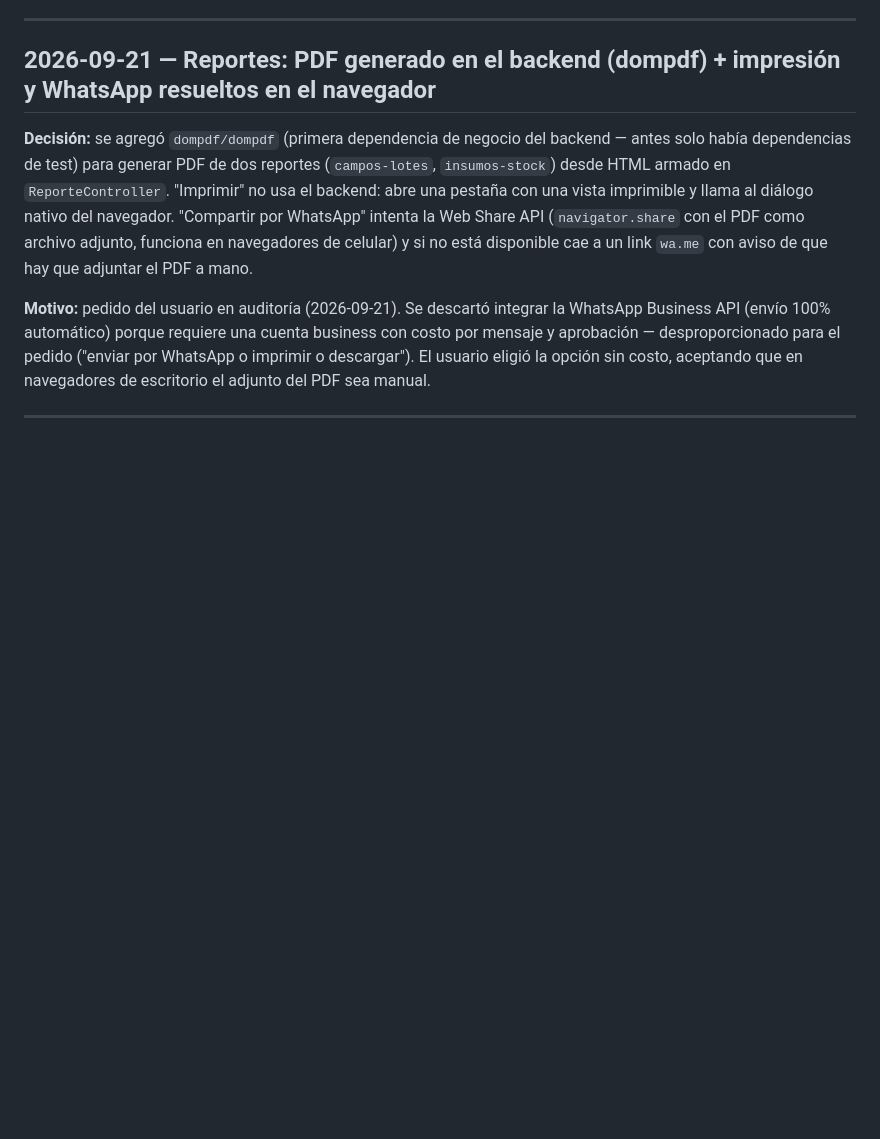
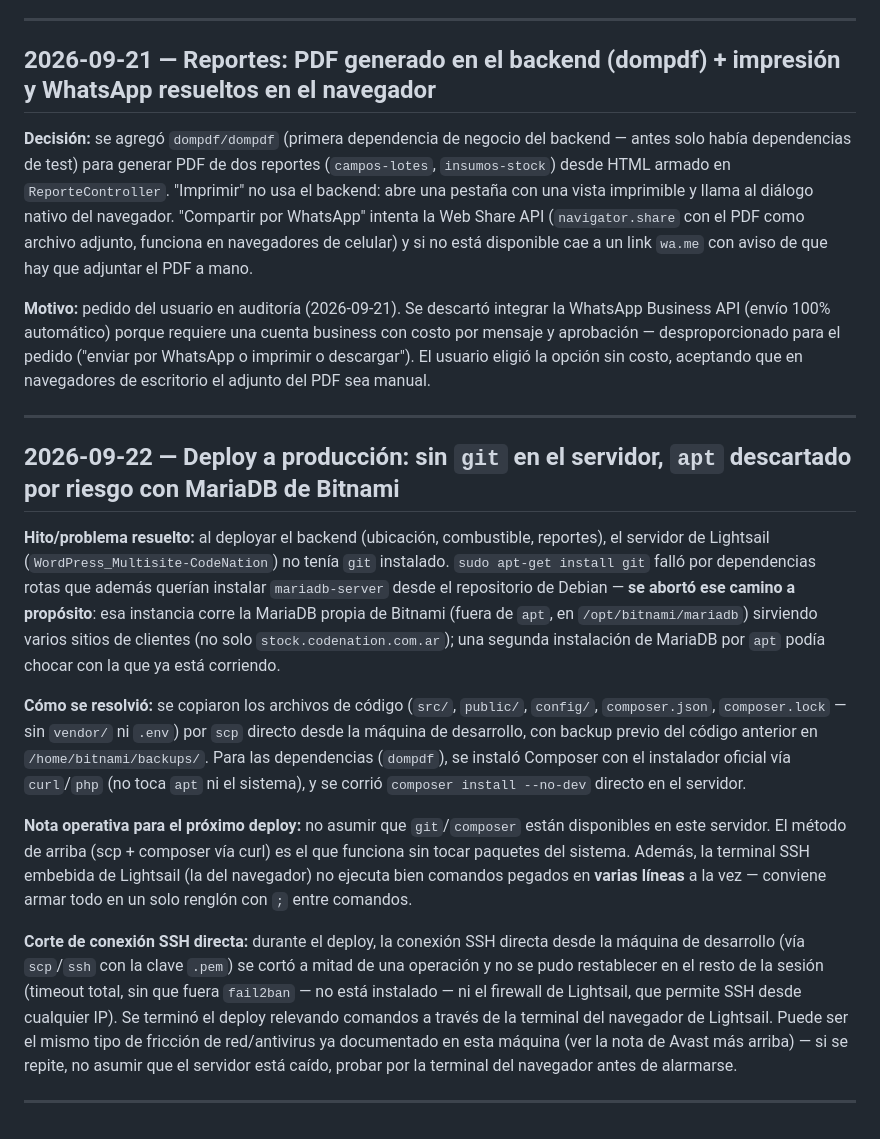
Before and after one commit to marcoBusto/FT-CodeNation, a Markdown page: docs/DECISIONES.md, the part around the change. Rendered like a GitHub page; blank space fills up the shorter version.

Commit message:
docs: registrar particularidades del deploy a produccion
Documenta para el proximo deploy: el servidor no tiene git, apt es
riesgoso ahi por el conflicto con la MariaDB propia de Bitnami, y el
metodo que funciono (scp + composer via curl, sin tocar paquetes del
sistema). Tambien la limitacion de pegar comandos multilinea en la
terminal embebida de Lightsail.

Co-Authored-By: Claude Sonnet 5 <noreply@anthropic.com>

```diff
--- a/docs/DECISIONES.md
+++ b/docs/DECISIONES.md
@@ -109,3 +109,15 @@ Registro de decisiones importantes del proyecto y su justificación, para no per
 **Motivo:** pedido del usuario en auditoría (2026-09-21). Se descartó integrar la WhatsApp Business API (envío 100% automático) porque requiere una cuenta business con costo por mensaje y aprobación — desproporcionado para el pedido ("enviar por WhatsApp o imprimir o descargar"). El usuario eligió la opción sin costo, aceptando que en navegadores de escritorio el adjunto del PDF sea manual.
 
 ---
+
+## 2026-09-22 — Deploy a producción: sin `git` en el servidor, `apt` descartado por riesgo con MariaDB de Bitnami
+
+**Hito/problema resuelto:** al deployar el backend (ubicación, combustible, reportes), el servidor de Lightsail (`WordPress_Multisite-CodeNation`) no tenía `git` instalado. `sudo apt-get install git` falló por dependencias rotas que además querían instalar `mariadb-server` desde el repositorio de Debian — **se abortó ese camino a propósito**: esa instancia corre la MariaDB propia de Bitnami (fuera de `apt`, en `/opt/bitnami/mariadb`) sirviendo varios sitios de clientes (no solo `stock.codenation.com.ar`); una segunda instalación de MariaDB por `apt` podía chocar con la que ya está corriendo.
+
+**Cómo se resolvió:** se copiaron los archivos de código (`src/`, `public/`, `config/`, `composer.json`, `composer.lock` — sin `vendor/` ni `.env`) por `scp` directo desde la máquina de desarrollo, con backup previo del código anterior en `/home/bitnami/backups/`. Para las dependencias (`dompdf`), se instaló Composer con el instalador oficial vía `curl`/`php` (no toca `apt` ni el sistema), y se corrió `composer install --no-dev` directo en el servidor.
+
+**Nota operativa para el próximo deploy:** no asumir que `git`/`composer` están disponibles en este servidor. El método de arriba (scp + composer vía curl) es el que funciona sin tocar paquetes del sistema. Además, la terminal SSH embebida de Lightsail (la del navegador) no ejecuta bien comandos pegados en **varias líneas** a la vez — conviene armar todo en un solo renglón con `;` entre comandos.
+
+**Corte de conexión SSH directa:** durante el deploy, la conexión SSH directa desde la máquina de desarrollo (vía `scp`/`ssh` con la clave `.pem`) se cortó a mitad de una operación y no se pudo restablecer en el resto de la sesión (timeout total, sin que fuera `fail2ban` — no está instalado — ni el firewall de Lightsail, que permite SSH desde cualquier IP). Se terminó el deploy relevando comandos a través de la terminal del navegador de Lightsail. Puede ser el mismo tipo de fricción de red/antivirus ya documentado en esta máquina (ver la nota de Avast más arriba) — si se repite, no asumir que el servidor está caído, probar por la terminal del navegador antes de alarmarse.
+
+---
```
